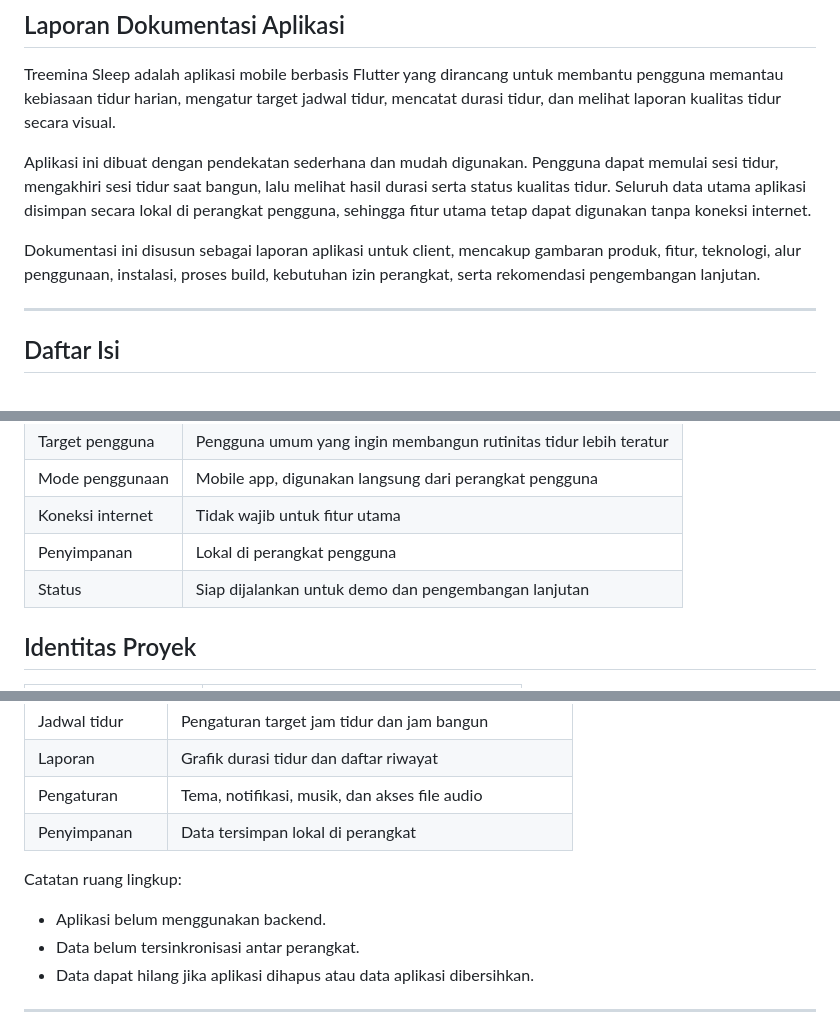
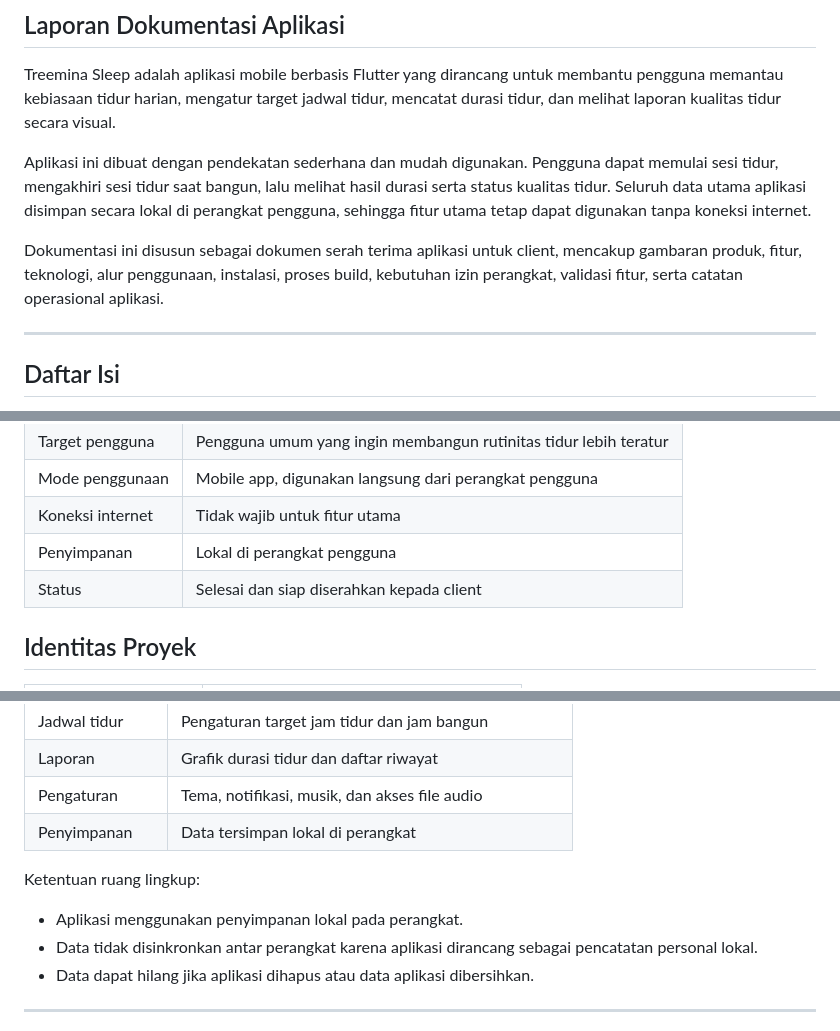
Before and after one commit to Adidtiasmara/TreeminaSleep, a Markdown page: README.md, 3 parts joined by grey strips. GitHub-like rendering.

```diff
--- a/README.md
+++ b/README.md
@@ -19,7 +19,7 @@ Treemina Sleep adalah aplikasi mobile berbasis Flutter yang dirancang untuk memb
 
 Aplikasi ini dibuat dengan pendekatan sederhana dan mudah digunakan. Pengguna dapat memulai sesi tidur, mengakhiri sesi tidur saat bangun, lalu melihat hasil durasi serta status kualitas tidur. Seluruh data utama aplikasi disimpan secara lokal di perangkat pengguna, sehingga fitur utama tetap dapat digunakan tanpa koneksi internet.
 
-Dokumentasi ini disusun sebagai laporan aplikasi untuk client, mencakup gambaran produk, fitur, teknologi, alur penggunaan, instalasi, proses build, kebutuhan izin perangkat, serta rekomendasi pengembangan lanjutan.
+Dokumentasi ini disusun sebagai dokumen serah terima aplikasi untuk client, mencakup gambaran produk, fitur, teknologi, alur penggunaan, instalasi, proses build, kebutuhan izin perangkat, validasi fitur, serta catatan operasional aplikasi.
 
 ---
 
@@ -52,7 +52,7 @@ Dokumentasi ini disusun sebagai laporan aplikasi untuk client, mencakup gambaran
 | Mode penggunaan | Mobile app, digunakan langsung dari perangkat pengguna |
 | Koneksi internet | Tidak wajib untuk fitur utama |
 | Penyimpanan | Lokal di perangkat pengguna |
-| Status | Siap dijalankan untuk demo dan pengembangan lanjutan |
+| Status | Selesai dan siap diserahkan kepada client |
 
 ## Identitas Proyek
 
@@ -95,10 +95,10 @@ Aplikasi mencakup fitur inti yang dibutuhkan untuk manajemen tidur personal.
 | Pengaturan | Tema, notifikasi, musik, dan akses file audio |
 | Penyimpanan | Data tersimpan lokal di perangkat |
 
-Catatan ruang lingkup:
+Ketentuan ruang lingkup:
 
-- Aplikasi belum menggunakan backend.
-- Data belum tersinkronisasi antar perangkat.
+- Aplikasi menggunakan penyimpanan lokal pada perangkat.
+- Data tidak disinkronkan antar perangkat karena aplikasi dirancang sebagai pencatatan personal lokal.
 - Data dapat hilang jika aplikasi dihapus atau data aplikasi dibersihkan.
 
 ---
```
Also changed, not shown: other parts of README.md (+34 -35 lines).
